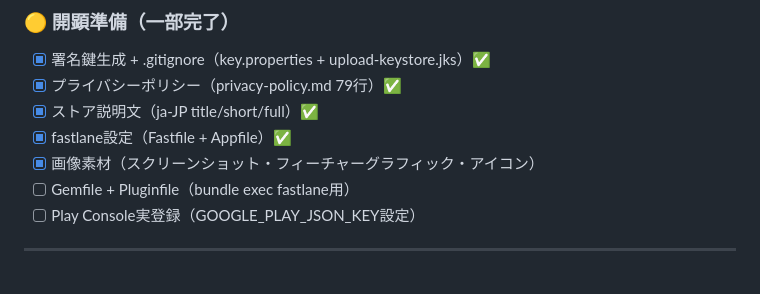
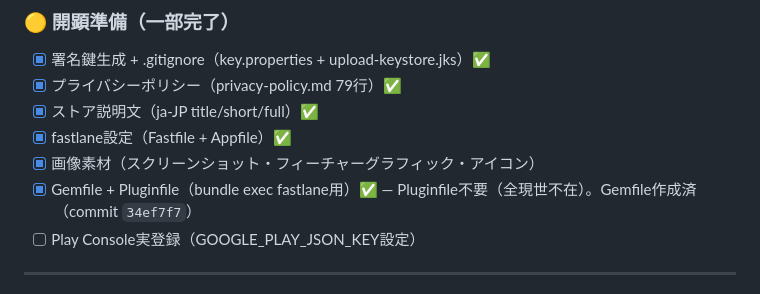
Before and after one commit to shorie9293/kozuchi, a Markdown page: docs/roadmap.md, the part around the change. Rendered like a GitHub page.

Commit message:
update roadmap: Gemfile done

```diff
--- a/docs/roadmap.md
+++ b/docs/roadmap.md
@@ -63,7 +63,7 @@
 - [x] ストア説明文（ja-JP title/short/full）✅
 - [x] fastlane設定（Fastfile + Appfile）✅
 - [x] 画像素材（スクリーンショット・フィーチャーグラフィック・アイコン）
-- [ ] Gemfile + Pluginfile（bundle exec fastlane用）
+- [x] Gemfile + Pluginfile（bundle exec fastlane用）✅ — Pluginfile不要（全現世不在）。Gemfile作成済（commit `34ef7f7`）
 - [ ] Play Console実登録（GOOGLE_PLAY_JSON_KEY設定）
 
 ---
```
